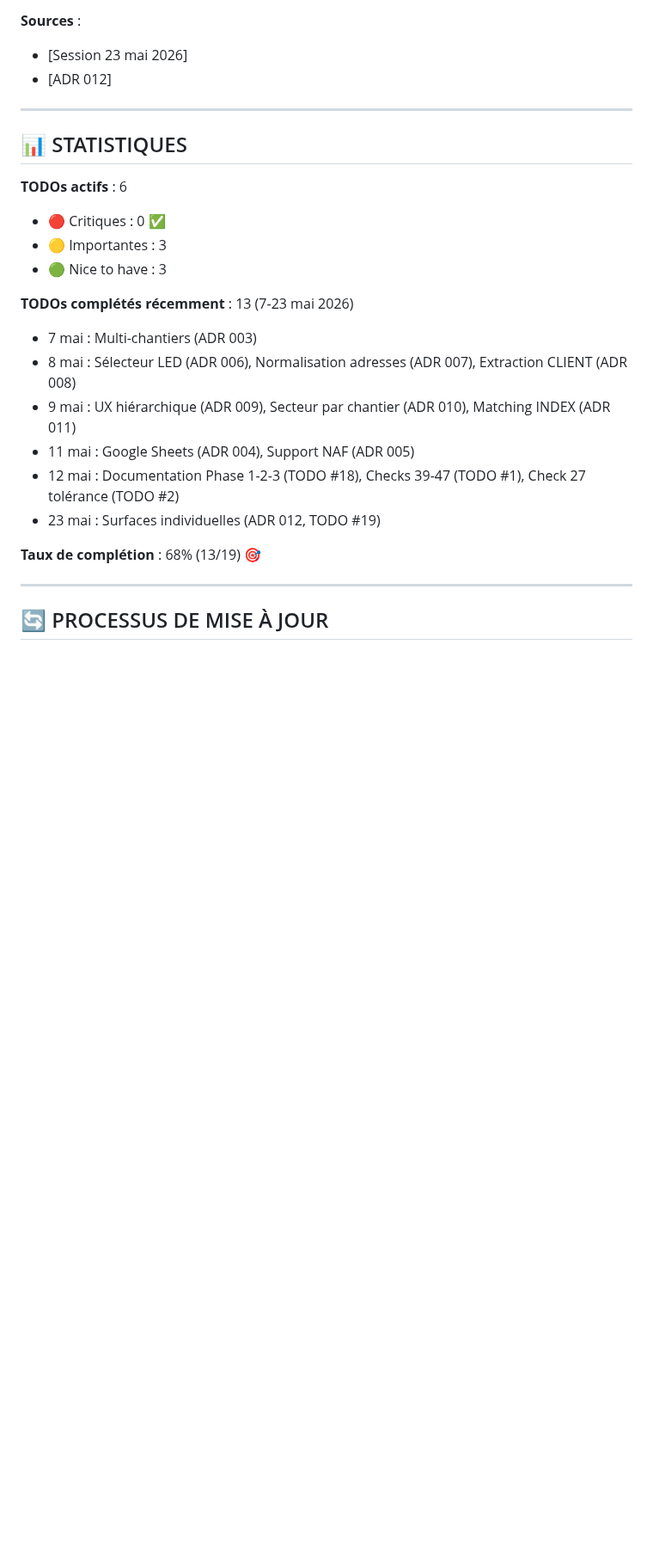
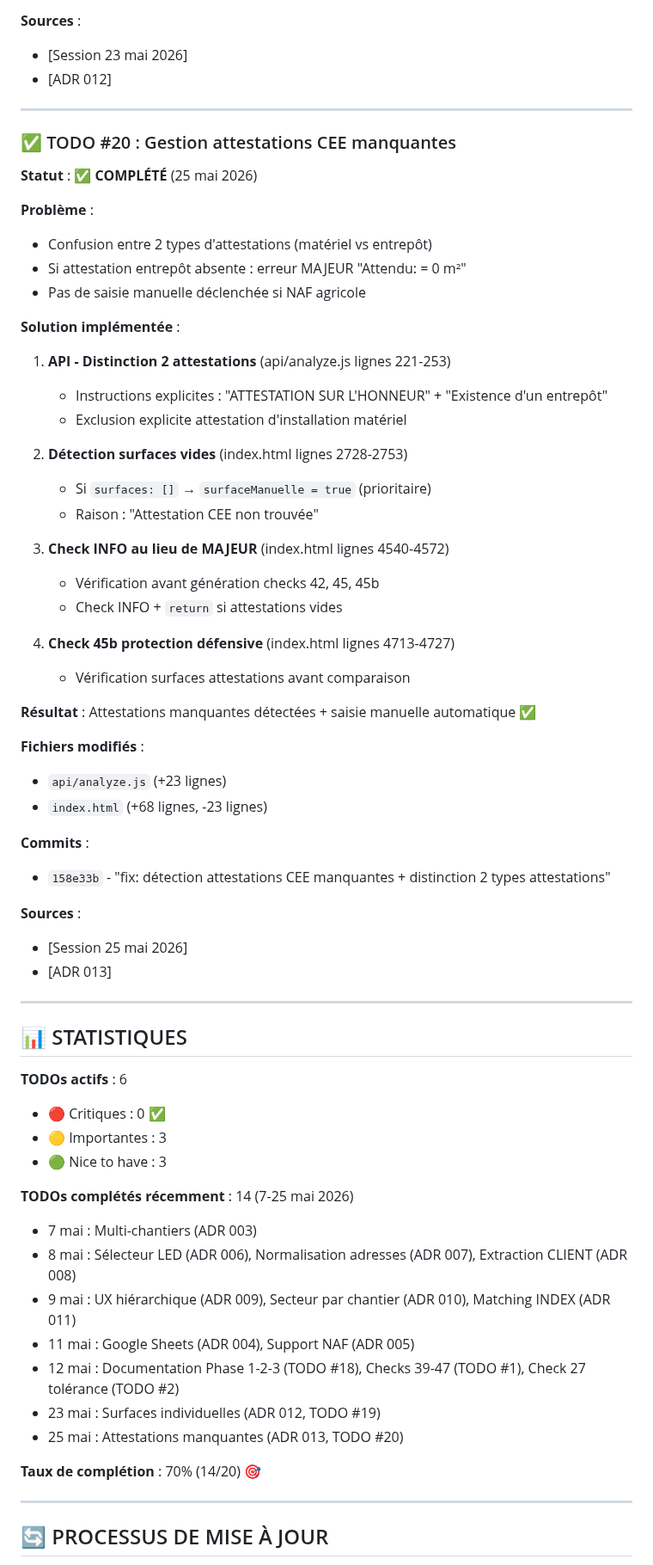
Before and after one commit to izanami92/cee-verif, a Markdown page: docs/pending-todos.md, the part around one of its changes. Shown at 86% size. GitHub-like rendering; blank space fills up the shorter version.

Commit message:
docs: ADR 013 + MAJ CLAUDE.md et pending-todos (TODO #20)

```diff
--- a/docs/pending-todos.md
+++ b/docs/pending-todos.md
@@ -534,6 +534,46 @@ CREATE TABLE analyses (
 
 ---
 
+### ✅ TODO #20 : Gestion attestations CEE manquantes
+
+**Statut** : ✅ **COMPLÉTÉ** (25 mai 2026)
+
+**Problème** :
+- Confusion entre 2 types d'attestations (matériel vs entrepôt)
+- Si attestation entrepôt absente : erreur MAJEUR "Attendu: = 0 m²"
+- Pas de saisie manuelle déclenchée si NAF agricole
+
+**Solution implémentée** :
+1. **API - Distinction 2 attestations** (api/analyze.js lignes 221-253)
+   - Instructions explicites : "ATTESTATION SUR L'HONNEUR" + "Existence d'un entrepôt"
+   - Exclusion explicite attestation d'installation matériel
+
+2. **Détection surfaces vides** (index.html lignes 2728-2753)
+   - Si `surfaces: []` → `surfaceManuelle = true` (prioritaire)
+   - Raison : "Attestation CEE non trouvée"
+
+3. **Check INFO au lieu de MAJEUR** (index.html lignes 4540-4572)
+   - Vérification avant génération checks 42, 45, 45b
+   - Check INFO + `return` si attestations vides
+
+4. **Check 45b protection défensive** (index.html lignes 4713-4727)
+   - Vérification surfaces attestations avant comparaison
+
+**Résultat** : Attestations manquantes détectées + saisie manuelle automatique ✅
+
+**Fichiers modifiés** :
+- `api/analyze.js` (+23 lignes)
+- `index.html` (+68 lignes, -23 lignes)
+
+**Commits** :
+- `158e33b` - "fix: détection attestations CEE manquantes + distinction 2 types attestations"
+
+**Sources** :
+- [Session 25 mai 2026]
+- [ADR 013]
+
+---
+
 ## 📊 STATISTIQUES
 
 **TODOs actifs** : 6
@@ -541,15 +581,16 @@ CREATE TABLE analyses (
 - 🟡 Importantes : 3
 - 🟢 Nice to have : 3
 
-**TODOs complétés récemment** : 13 (7-23 mai 2026)
+**TODOs complétés récemment** : 14 (7-25 mai 2026)
 - 7 mai : Multi-chantiers (ADR 003)
 - 8 mai : Sélecteur LED (ADR 006), Normalisation adresses (ADR 007), Extraction CLIENT (ADR 008)
 - 9 mai : UX hiérarchique (ADR 009), Secteur par chantier (ADR 010), Matching INDEX (ADR 011)
 - 11 mai : Google Sheets (ADR 004), Support NAF (ADR 005)
 - 12 mai : Documentation Phase 1-2-3 (TODO #18), Checks 39-47 (TODO #1), Check 27 tolérance (TODO #2)
 - 23 mai : Surfaces individuelles (ADR 012, TODO #19)
+- 25 mai : Attestations manquantes (ADR 013, TODO #20)
 
-**Taux de complétion** : 68% (13/19) 🎯
+**Taux de complétion** : 70% (14/20) 🎯
 
 ---
 
```
Also changed, not shown: other parts of docs/pending-todos.md (+1 -1 lines), CLAUDE.md (+3 -2 lines), docs/decisions/013-detection-attestations-manquantes.md (added, +364 -0 lines).
